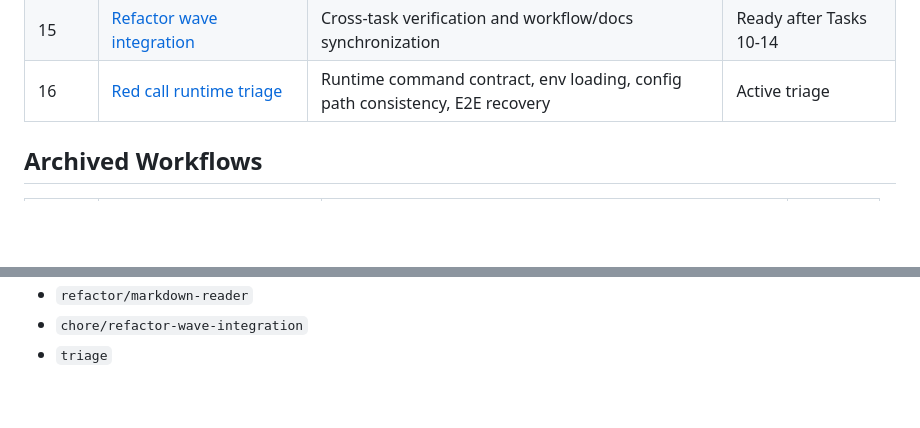
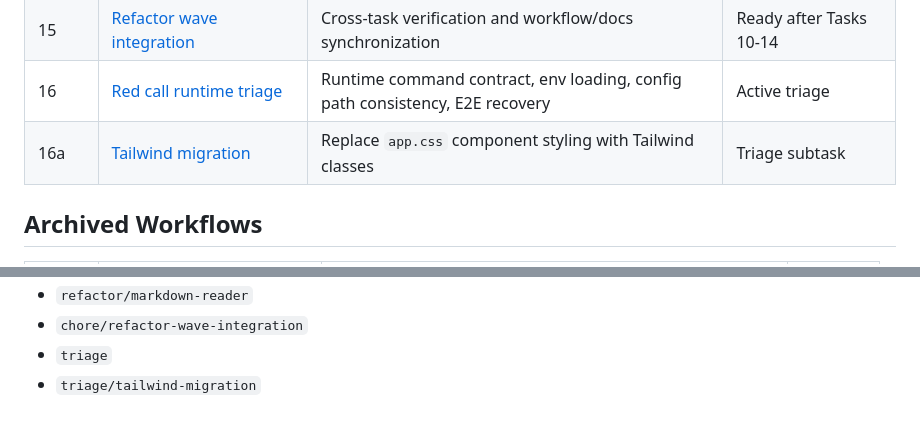
Before and after one commit to hauntedfail/Trauma, a Markdown page: docs/workflows/README.md, 2 parts joined by grey strips. Rendered like a GitHub page; blank space fills up the shorter version.

Commit message:
docs: add tailwind migration workflow

```diff
--- a/docs/workflows/README.md
+++ b/docs/workflows/README.md
@@ -23,6 +23,7 @@ keep each worker's context focused on its own domain.
 | 14 | [Markdown reader refactor](task-14-markdown-reader-refactor.md) | Reader pipeline decomposition and behavior-preserving refactor | Ready after Task 13 |
 | 15 | [Refactor wave integration](task-15-refactor-wave-integration.md) | Cross-task verification and workflow/docs synchronization | Ready after Tasks 10-14 |
 | 16 | [Red call runtime triage](task-16-red-call-runtime-triage.md) | Runtime command contract, env loading, config path consistency, E2E recovery | Active triage |
+| 16a | [Tailwind migration](task-16a-tailwind-migration.md) | Replace `app.css` component styling with Tailwind classes | Triage subtask |
 
 ## Archived Workflows
 
@@ -78,3 +79,4 @@ Use concise branch names that match the workflow:
 - `refactor/markdown-reader`
 - `chore/refactor-wave-integration`
 - `triage`
+- `triage/tailwind-migration`
```
Also changed, not shown: docs/workflows/task-16a-tailwind-migration.md (added, +192 -0 lines).
